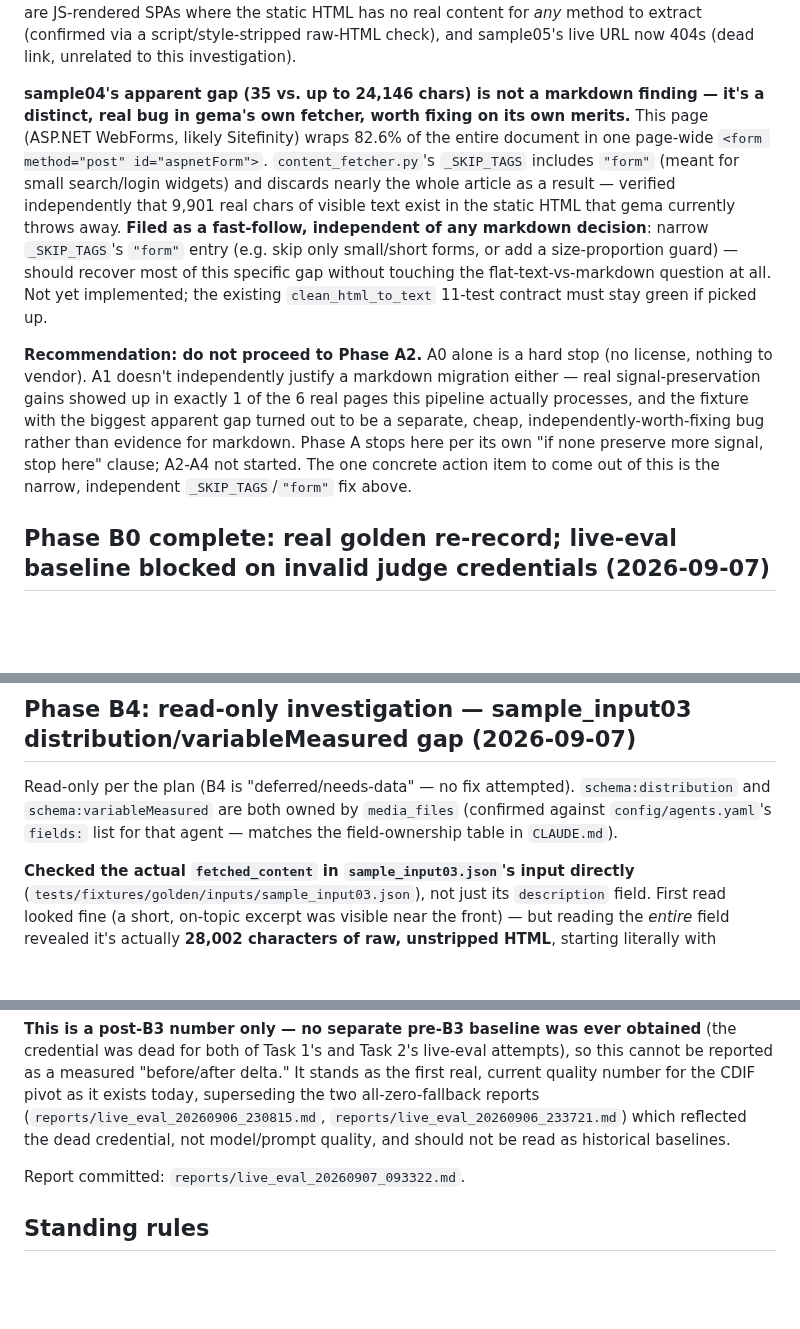
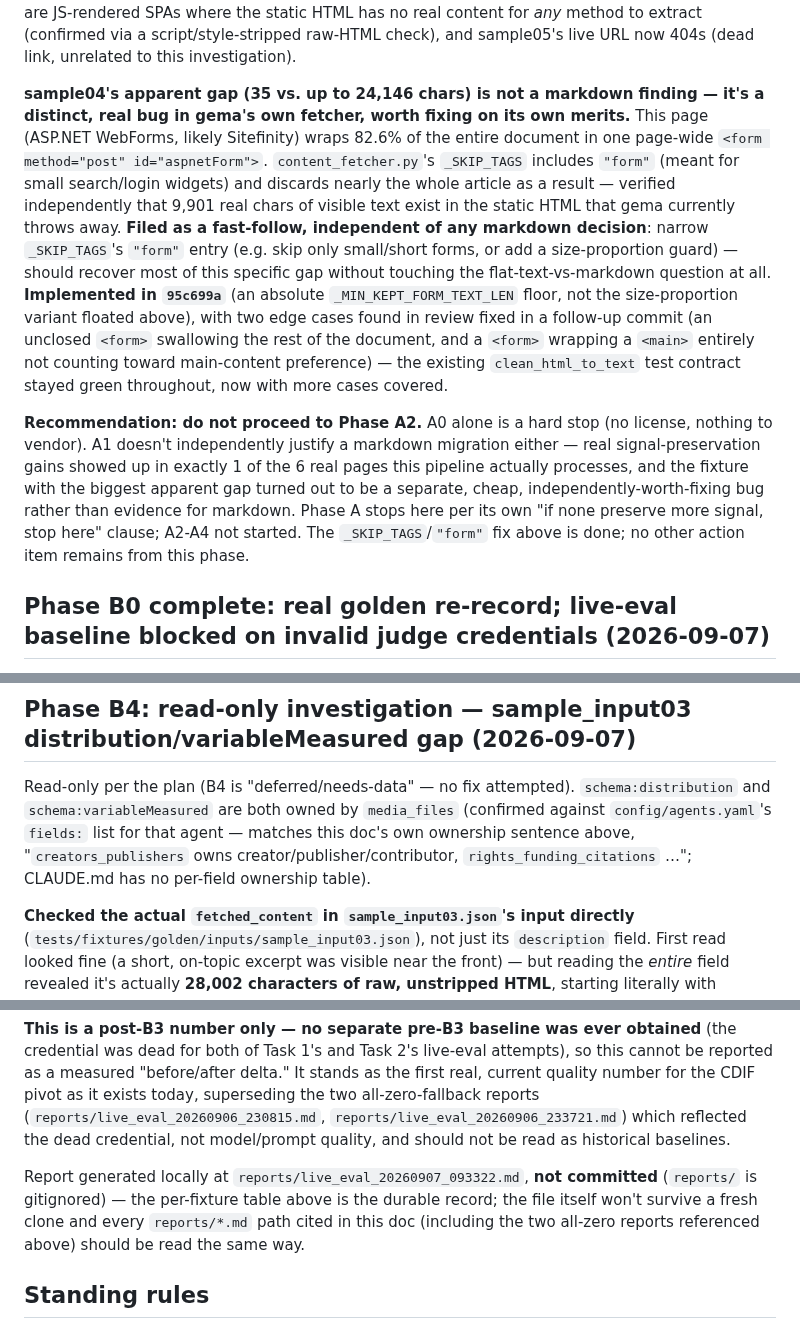
Before and after one commit to Data-Observatory/gema, a Markdown page: docs/cdif_pivot_implementation_plan.md, 3 parts joined by grey strips. GitHub-like rendering; blank space fills up the shorter version.

Commit message:
docs(cdif-pivot): fix three stale/incorrect claims found in review
The A1 form-fix action item still read "not yet implemented" after it
shipped in 95c699a; "Report committed" was false (reports/ is
gitignored, never committed); and a citation pointed at a
"field-ownership table in CLAUDE.md" that doesn't exist (CLAUDE.md has
no such table -- pointed at this doc's own ownership sentence instead).

```diff
--- a/docs/cdif_pivot_implementation_plan.md
+++ b/docs/cdif_pivot_implementation_plan.md
@@ -820,9 +820,9 @@ Even setting the license aside, there's little to gain: the repo's actual HTML
 
 Only 1 of 6 is a genuine markdown-format win: **sample03**, where the page has no `<article>`/`<main>`/`<nav>` tags, so gema's own extractor and the naive baselines all duplicate the full site-chrome nav block verbatim into the output; `trafilatura`'s boilerplate detection is the one method that cleanly excises it. The other 5 are not format comparisons at all — sample01/02/06 are JS-rendered SPAs where the static HTML has no real content for *any* method to extract (confirmed via a script/style-stripped raw-HTML check), and sample05's live URL now 404s (dead link, unrelated to this investigation).
 
-**sample04's apparent gap (35 vs. up to 24,146 chars) is not a markdown finding — it's a distinct, real bug in gema's own fetcher, worth fixing on its own merits.** This page (ASP.NET WebForms, likely Sitefinity) wraps 82.6% of the entire document in one page-wide `<form method="post" id="aspnetForm">`. `content_fetcher.py`'s `_SKIP_TAGS` includes `"form"` (meant for small search/login widgets) and discards nearly the whole article as a result — verified independently that 9,901 real chars of visible text exist in the static HTML that gema currently throws away. **Filed as a fast-follow, independent of any markdown decision**: narrow `_SKIP_TAGS`'s `"form"` entry (e.g. skip only small/short forms, or add a size-proportion guard) — should recover most of this specific gap without touching the flat-text-vs-markdown question at all. Not yet implemented; the existing `clean_html_to_text` 11-test contract must stay green if picked up.
+**sample04's apparent gap (35 vs. up to 24,146 chars) is not a markdown finding — it's a distinct, real bug in gema's own fetcher, worth fixing on its own merits.** This page (ASP.NET WebForms, likely Sitefinity) wraps 82.6% of the entire document in one page-wide `<form method="post" id="aspnetForm">`. `content_fetcher.py`'s `_SKIP_TAGS` includes `"form"` (meant for small search/login widgets) and discards nearly the whole article as a result — verified independently that 9,901 real chars of visible text exist in the static HTML that gema currently throws away. **Filed as a fast-follow, independent of any markdown decision**: narrow `_SKIP_TAGS`'s `"form"` entry (e.g. skip only small/short forms, or add a size-proportion guard) — should recover most of this specific gap without touching the flat-text-vs-markdown question at all. **Implemented in `95c699a`** (an absolute `_MIN_KEPT_FORM_TEXT_LEN` floor, not the size-proportion variant floated above), with two edge cases found in review fixed in a follow-up commit (an unclosed `<form>` swallowing the rest of the document, and a `<form>` wrapping a `<main>` entirely not counting toward main-content preference) — the existing `clean_html_to_text` test contract stayed green throughout, now with more cases covered.
 
-**Recommendation: do not proceed to Phase A2.** A0 alone is a hard stop (no license, nothing to vendor). A1 doesn't independently justify a markdown migration either — real signal-preservation gains showed up in exactly 1 of the 6 real pages this pipeline actually processes, and the fixture with the biggest apparent gap turned out to be a separate, cheap, independently-worth-fixing bug rather than evidence for markdown. Phase A stops here per its own "if none preserve more signal, stop here" clause; A2-A4 not started. The one concrete action item to come out of this is the narrow, independent `_SKIP_TAGS`/`"form"` fix above.
+**Recommendation: do not proceed to Phase A2.** A0 alone is a hard stop (no license, nothing to vendor). A1 doesn't independently justify a markdown migration either — real signal-preservation gains showed up in exactly 1 of the 6 real pages this pipeline actually processes, and the fixture with the biggest apparent gap turned out to be a separate, cheap, independently-worth-fixing bug rather than evidence for markdown. Phase A stops here per its own "if none preserve more signal, stop here" clause; A2-A4 not started. The `_SKIP_TAGS`/`"form"` fix above is done; no other action item remains from this phase.
 
 ## Phase B0 complete: real golden re-record; live-eval baseline blocked on invalid judge credentials (2026-09-07)
 
@@ -858,7 +858,7 @@ Verified: `ruff`, `mypy` (0 errors), full `-m "not live"` suite (1338 passed, 1
 
 ## Phase B4: read-only investigation — sample_input03 distribution/variableMeasured gap (2026-09-07)
 
-Read-only per the plan (B4 is "deferred/needs-data" — no fix attempted). `schema:distribution` and `schema:variableMeasured` are both owned by `media_files` (confirmed against `config/agents.yaml`'s `fields:` list for that agent — matches the field-ownership table in `CLAUDE.md`).
+Read-only per the plan (B4 is "deferred/needs-data" — no fix attempted). `schema:distribution` and `schema:variableMeasured` are both owned by `media_files` (confirmed against `config/agents.yaml`'s `fields:` list for that agent — matches this doc's own ownership sentence above, "`creators_publishers` owns creator/publisher/contributor, `rights_funding_citations` …"; CLAUDE.md has no per-field ownership table).
 
 **Checked the actual `fetched_content` in `sample_input03.json`'s input directly** (`tests/fixtures/golden/inputs/sample_input03.json`), not just its `description` field. First read looked fine (a short, on-topic excerpt was visible near the front) — but reading the *entire* field revealed it's actually **28,002 characters of raw, unstripped HTML**, starting literally with `<!DOCTYPE html>`, including a full Tailwind/Livewire page shell, inline `<style>` blocks, nav chrome, and JSON blobs HTML-entity-escaped inside `wire:snapshot` attributes (e.g. the WMS URL appears wrapped in `&quot;`-escaped JSON, not as plain text). Confirmed this is exactly the "one is raw unstripped HTML" fixture the Post-PR#45 investigation's Phase A1 bake-off already flagged in general terms, now identified specifically. Also confirmed the pipeline never cleans it: `pipeline.py::_maybe_fetch_content` returns immediately (`if resource.fetched_content or not resource.url: return resource`) whenever `fetched_content` already carries a value, which every golden input fixture's does (they're pre-baked, never re-fetched with the current fetcher) — so `clean_html_to_text` never runs on this content, and the LLM's `media_files` call receives the raw 28KB HTML soup verbatim in its prompt, not clean text.
 
@@ -876,7 +876,7 @@ Ran the real `clean_html_to_text()` extractor against this same raw content dire
 
 **This is a post-B3 number only — no separate pre-B3 baseline was ever obtained** (the credential was dead for both of Task 1's and Task 2's live-eval attempts), so this cannot be reported as a measured "before/after delta." It stands as the first real, current quality number for the CDIF pivot as it exists today, superseding the two all-zero-fallback reports (`reports/live_eval_20260906_230815.md`, `reports/live_eval_20260906_233721.md`) which reflected the dead credential, not model/prompt quality, and should not be read as historical baselines.
 
-Report committed: `reports/live_eval_20260907_093322.md`.
+Report generated locally at `reports/live_eval_20260907_093322.md`, **not committed** (`reports/` is gitignored) — the per-fixture table above is the durable record; the file itself won't survive a fresh clone and every `reports/*.md` path cited in this doc (including the two all-zero reports referenced above) should be read the same way.
 
 ## Standing rules
 
```
